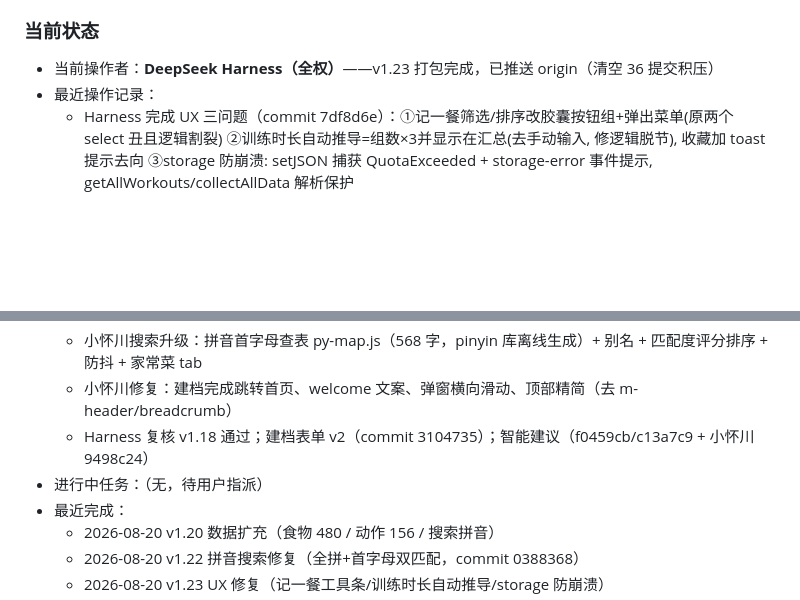
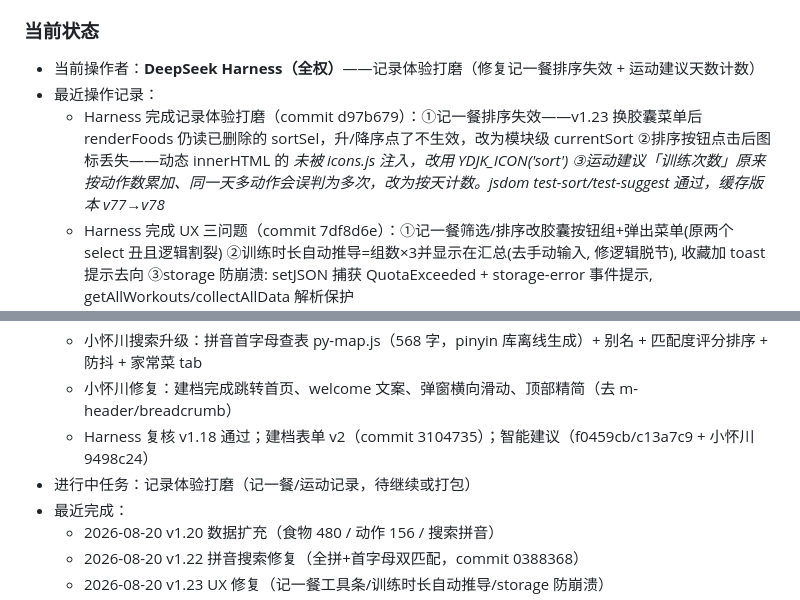
Before and after one commit to pillish1/health-chn, a Markdown page: PROJECT_STATE.md, 2 parts joined by grey strips. Rendered like a GitHub page; blank space fills up the shorter version.

Commit message:
chore: 交接 - 记录体验打磨(排序修复+建议天数)完成并登记

```diff
--- a/PROJECT_STATE.md
+++ b/PROJECT_STATE.md
@@ -72,8 +72,9 @@
 5. **不主动抢活**：对方登记在案的任务，另一方不碰；有不同意见写进「当前状态」区留给用户决定。
 
 ### 当前状态
-- 当前操作者：**DeepSeek Harness（全权）**——v1.23 打包完成，已推送 origin（清空 36 提交积压）
+- 当前操作者：**DeepSeek Harness（全权）**——记录体验打磨（修复记一餐排序失效 + 运动建议天数计数）
 - 最近操作记录：
+  - Harness 完成记录体验打磨（commit d97b679）：①记一餐排序失效——v1.23 换胶囊菜单后 renderFoods 仍读已删除的 sortSel，升/降序点了不生效，改为模块级 currentSort ②排序按钮点击后图标丢失——动态 innerHTML 的 <i data-icon> 未被 icons.js 注入，改用 YDJK_ICON('sort') ③运动建议「训练次数」原来按动作数累加、同一天多动作会误判为多次，改为按天计数。jsdom test-sort/test-suggest 通过，缓存版本 v77→v78
   - Harness 完成 UX 三问题（commit 7df8d6e）：①记一餐筛选/排序改胶囊按钮组+弹出菜单(原两个 select 丑且逻辑割裂) ②训练时长自动推导=组数×3并显示在汇总(去手动输入, 修逻辑脱节), 收藏加 toast 提示去向 ③storage 防崩溃: setJSON 捕获 QuotaExceeded + storage-error 事件提示, getAllWorkouts/collectAllData 解析保护
   - Harness 完成P0 #1（commit 0388368）：拼音搜索修复——py-foods.js 全拼索引(624条)+foodMatchScore 全拼/首字母双匹配；jsdom 验证 luosifen/jxr/mifan/jirou 全通过
   - Harness 完成P0 #4/#9（commit 570699b）：导入覆盖式防重复(验证1旧→2新无重复)、套餐命名换promptDialog
@@ -81,7 +82,7 @@
   - 小怀川搜索升级：拼音首字母查表 py-map.js（568 字，pinyin 库离线生成）+ 别名 + 匹配度评分排序 + 防抖 + 家常菜 tab
   - 小怀川修复：建档完成跳转首页、welcome 文案、弹窗横向滑动、顶部精简（去 m-header/breadcrumb）
   - Harness 复核 v1.18 通过；建档表单 v2（commit 3104735）；智能建议（f0459cb/c13a7c9 + 小怀川 9498c24）
-- 进行中任务：（无，待用户指派）
+- 进行中任务：记录体验打磨（记一餐/运动记录，待继续或打包）
 - 最近完成：
   - 2026-08-20 v1.20 数据扩充（食物 480 / 动作 156 / 搜索拼音）
   - 2026-08-20 v1.22 拼音搜索修复（全拼+首字母双匹配，commit 0388368）
```
